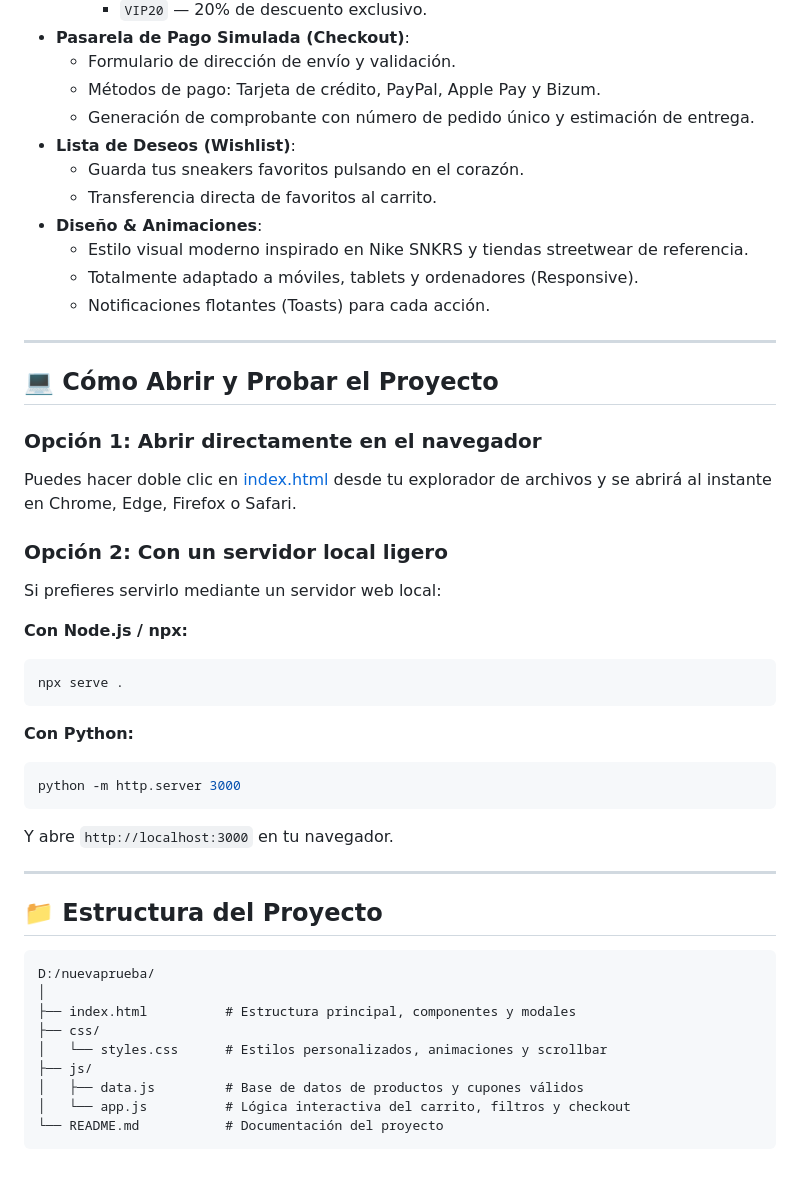
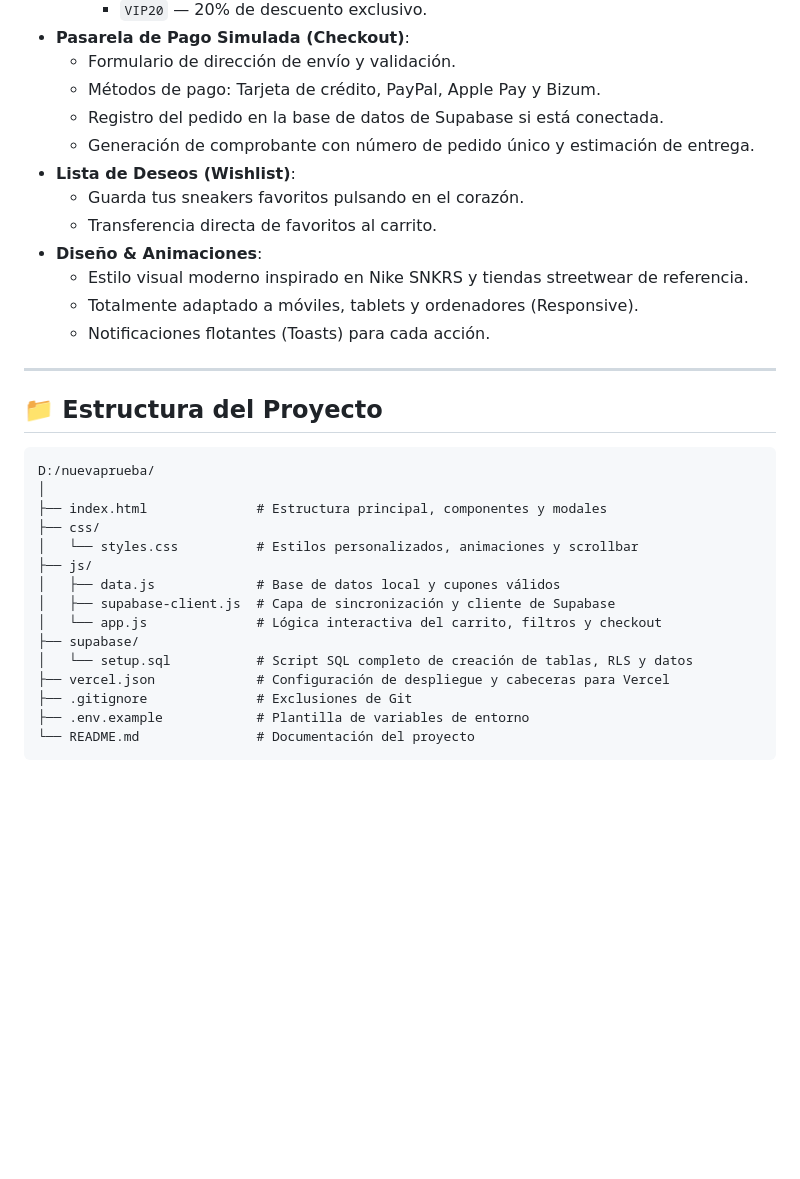
Before and after one commit to Alejandro-Castillo-eng/kicks-vault-ecommerce, a Markdown page: README.md, the part around one of its changes. Drawn GitHub-style; blank space fills up the shorter version.

````diff
--- a/README.md
+++ b/README.md
@@ -31,6 +86,7 @@ Una plataforma de comercio electrónico moderna, rápida, responsiva e interacti
 - **Pasarela de Pago Simulada (Checkout)**:
   - Formulario de dirección de envío y validación.
   - Métodos de pago: Tarjeta de crédito, PayPal, Apple Pay y Bizum.
+  - Registro del pedido en la base de datos de Supabase si está conectada.
   - Generación de comprobante con número de pedido único y estimación de entrega.
 - **Lista de Deseos (Wishlist)**:
   - Guarda tus sneakers favoritos pulsando en el corazón.
@@ -42,37 +98,22 @@ Una plataforma de comercio electrónico moderna, rápida, responsiva e interacti
 
 ---
 
-## 💻 Cómo Abrir y Probar el Proyecto
-
-### Opción 1: Abrir directamente en el navegador
-Puedes hacer doble clic en [index.html](file:///D:/nuevaprueba/index.html) desde tu explorador de archivos y se abrirá al instante en Chrome, Edge, Firefox o Safari.
-
-### Opción 2: Con un servidor local ligero
-Si prefieres servirlo mediante un servidor web local:
-
-**Con Node.js / npx:**
-```bash
-npx serve .
-```
-
-**Con Python:**
-```bash
-python -m http.server 3000
-```
-Y abre `http://localhost:3000` en tu navegador.
-
----
-
 ## 📁 Estructura del Proyecto
 
 ```
 D:/nuevaprueba/
 │
-├── index.html          # Estructura principal, componentes y modales
+├── index.html              # Estructura principal, componentes y modales
 ├── css/
-│   └── styles.css      # Estilos personalizados, animaciones y scrollbar
+│   └── styles.css          # Estilos personalizados, animaciones y scrollbar
 ├── js/
-│   ├── data.js         # Base de datos de productos y cupones válidos
-│   └── app.js          # Lógica interactiva del carrito, filtros y checkout
-└── README.md           # Documentación del proyecto
+│   ├── data.js             # Base de datos local y cupones válidos
+│   ├── supabase-client.js  # Capa de sincronización y cliente de Supabase
+│   └── app.js              # Lógica interactiva del carrito, filtros y checkout
+├── supabase/
+│   └── setup.sql           # Script SQL completo de creación de tablas, RLS y datos
+├── vercel.json             # Configuración de despliegue y cabeceras para Vercel
+├── .gitignore              # Exclusiones de Git
+├── .env.example            # Plantilla de variables de entorno
+└── README.md               # Documentación del proyecto
 ```
````
Also changed, not shown: other parts of README.md (+57 -2 lines).
